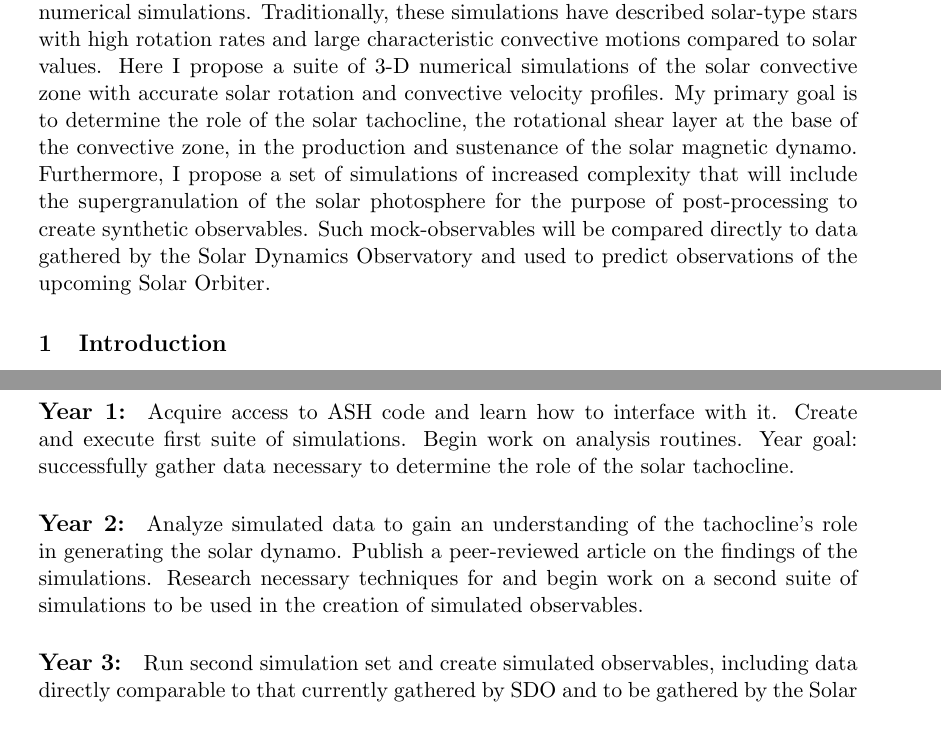
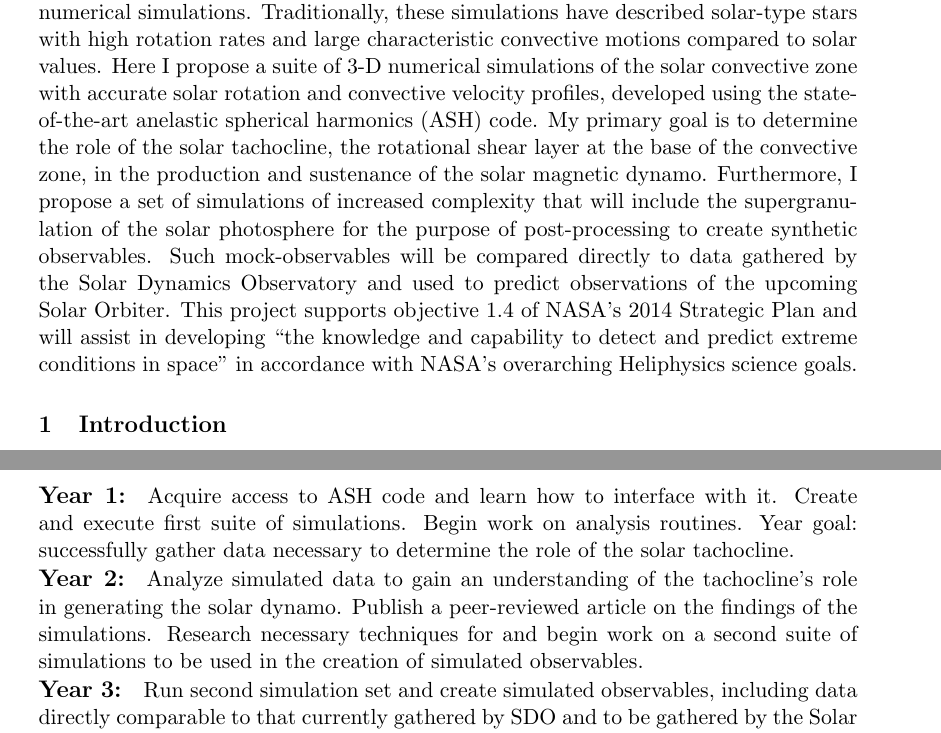
Before and after one commit to evanhanders/nessf2015_anders, a LaTeX document (proposal/proposal_nessf2015_EvanAnders.tex): two parts of pages 1 and 6 of 7 before the commit and two parts of pages 1 and 5 of 7 after it, joined at a grey line, cut so that both start at the same text. Compiled offline with pdfLaTeX; a missing bibliography style is replaced by a similar one.

Commit message:
fixes abstract to fit Carol's wishes

```diff
--- a/proposal/proposal_nessf2015_EvanAnders.tex
+++ b/proposal/proposal_nessf2015_EvanAnders.tex
@@ -49,7 +56,8 @@
 	and large characteristic convective motions compared to solar values.
 	Here I propose a
 	suite of 3-D numerical simulations of the solar convective zone
-	with accurate solar rotation and convective velocity profiles.
+	with accurate solar rotation and convective velocity profiles, developed
+	using the state-of-the-art anelastic spherical harmonics (ASH) code.
 	My primary
 	goal is to determine the role of the solar tachocline, the rotational
 	shear layer at the base of the convective zone, in the production
@@ -60,7 +68,10 @@
 	synthetic observables.  Such mock-observables will be
 	compared directly to data gathered by the Solar Dynamics
 	Observatory and used to predict observations of the upcoming Solar
-	Orbiter.}
+	Orbiter.  This project supports objective 1.4 of NASA's 2014 Strategic Plan
+	and will assist in developing ``the
+	knowledge and capability to detect and predict extreme conditions in
+	space'' in accordance with NASA's overarching Heliphysics science goals.}
 
 
 
@@ -301,12 +312,14 @@ Acquire access to ASH code and learn how to interface with it.
 Create and execute first suite of simulations.  Begin work on analysis
 routines.  Year goal: successfully gather data
 necessary to determine the role of the solar tachocline.
+\vspace{-0.5cm}
 \paragraph{Year 2:}
 Analyze simulated data to gain an understanding of the tachocline's role in
 generating the solar dynamo.  Publish a peer-reviewed article on the findings
 of the simulations.  Research necessary techniques for and begin work on
 a second suite of simulations to be
 used in the creation of simulated observables.
+\vspace{-0.5cm}
 \paragraph{Year 3:}
 Run second simulation set and create simulated observables, including data
 directly comparable to that currently gathered by SDO and to be gathered by the
```
Also changed, not shown: proposal/proposal_nessf2015_EvanAnders.pdf, proposal/proposal_nessf2015_EvanAnders.tex (7 more changed lines).
